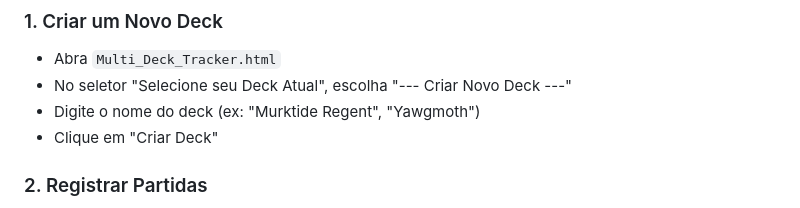
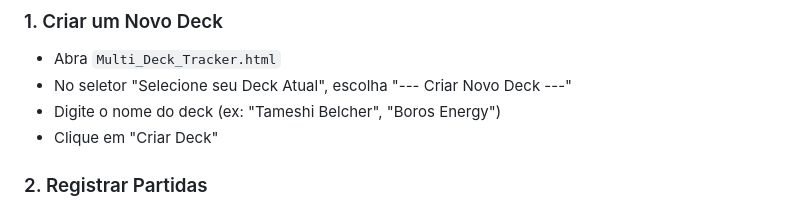
Before and after one commit to franciscoclaudio/mtg_tools, a Markdown page: README.md, the part around the change. Drawn GitHub-style.

```diff
--- a/README.md
+++ b/README.md
@@ -21,7 +21,7 @@ https://franciscoclaudio.github.io/mtg_tools/Ferramentas_MTG.html
 ### 1. Criar um Novo Deck
 - Abra `Multi_Deck_Tracker.html`
 - No seletor "Selecione seu Deck Atual", escolha "--- Criar Novo Deck ---"
-- Digite o nome do deck (ex: "Murktide Regent", "Yawgmoth")
+- Digite o nome do deck (ex: "Tameshi Belcher", "Boros Energy")
 - Clique em "Criar Deck"
 
 ### 2. Registrar Partidas
```
